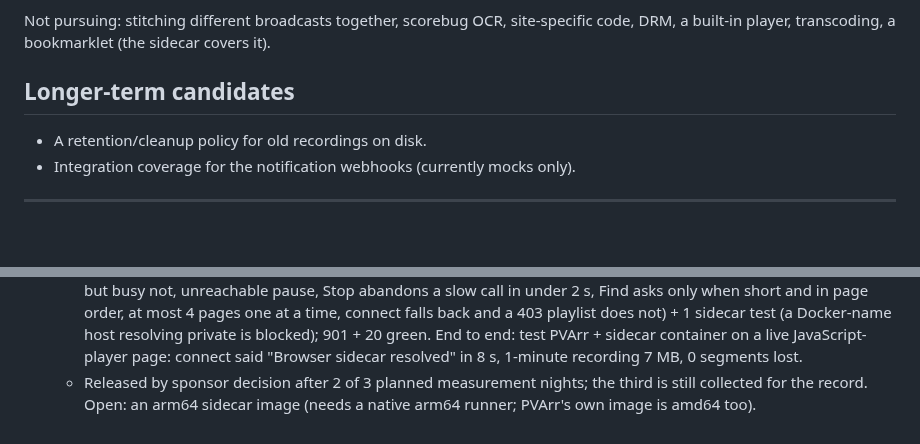
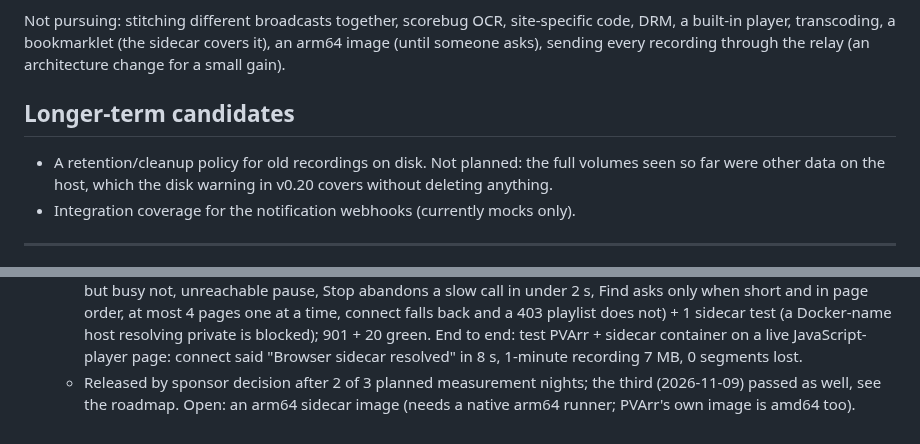
Before and after one commit to jlesterak/pvarr, a Markdown page: TODO.md, 2 parts joined by grey strips. Drawn GitHub-style; blank space fills up the shorter version.

```diff
--- a/TODO.md
+++ b/TODO.md
@@ -68,9 +130,13 @@ feed behind several links, and a thin WAN. In order:
 
 Not pursuing: stitching different broadcasts together, scorebug OCR, site-specific
-code, DRM, a built-in player, transcoding, a bookmarklet (the sidecar covers it).
+code, DRM, a built-in player, transcoding, a bookmarklet (the sidecar covers it),
+an arm64 image (until someone asks), sending every recording through the relay
+(an architecture change for a small gain).
 
 ## Longer-term candidates
-- A retention/cleanup policy for old recordings on disk.
+- A retention/cleanup policy for old recordings on disk. Not planned: the full
+  volumes seen so far were other data on the host, which the disk warning in v0.20
+  covers without deleting anything.
 - Integration coverage for the notification webhooks (currently mocks only).
 
 ---
@@ -304,4 +370,4 @@ reported 14 of 36 links as blocked by DNS and recorded from the one that worked.
   - PVArr integration (2026-11-08, `app/browser.py`): only links the probe marks `devtools_m3u8` (page fetched, no playlist in it) go to the sidecar; a dead playlist, a 404 or a DNS-blocked host never do, so failover is not slowed. Find/scheduled scan/re-check: only when the probe phase came up short, up to 4 links in page order, one page at a time (the second sidecar slot stays free for failover connects), 20 s each, 45 s in all, inside the existing abort; a resolved link replaces its probe result, so ranking, source letters and summary are unchanged. Connect (and the fresh-link check before a re-check swap): the probe (which runs yt-dlp itself when installed), then the browser. Every returned playlist is re-probed with the frame's Referer/UA/Cookie; a private playlist from a public page is refused before any fetch; header values with control characters or over a size cap are dropped; only the URL goes to the sidecar, never the operator's cookie. The call runs on an abandoned daemon thread so Stop and shutdown never wait for it; a page that gave nothing is not asked again for 5 min; 3 unreachable calls in a row pause it for 5 min.
   - Design review (architect/security/devops) folded in, including one real hole: the sidecar blocked only literal private IPs, so a page could reach PVArr's unauthenticated API by its Docker name on the network they share. The sidecar now resolves host names (once per page) and refuses private ones; DNS rebinding stays a documented residual. Compose example: `mem_limit` 2g (two pages measured up to 1.8 GB), `PVARR_BROWSER_URL` on PVArr.
   - Proof: 11 PVArr tests with a fake sidecar (off unless configured, only for JS pages, timeout bounds, frame headers used and only URL+timeout sent, private playlist refused with no fetch, CRLF values dropped, miss remembered but busy not, unreachable pause, Stop abandons a slow call in under 2 s, Find asks only when short and in page order, at most 4 pages one at a time, connect falls back and a 403 playlist does not) + 1 sidecar test (a Docker-name host resolving private is blocked); 901 + 20 green. End to end: test PVArr + sidecar container on a live JavaScript-player page: connect said "Browser sidecar resolved" in 8 s, 1-minute recording 7 MB, 0 segments lost.
-  - Released by sponsor decision after 2 of 3 planned measurement nights; the third is still collected for the record. Open: an arm64 sidecar image (needs a native arm64 runner; PVArr's own image is amd64 too).
+  - Released by sponsor decision after 2 of 3 planned measurement nights; the third (2026-11-09) passed as well, see the roadmap. Open: an arm64 sidecar image (needs a native arm64 runner; PVArr's own image is amd64 too).
```
Also changed, not shown: other parts of TODO.md (+75 -13 lines).
